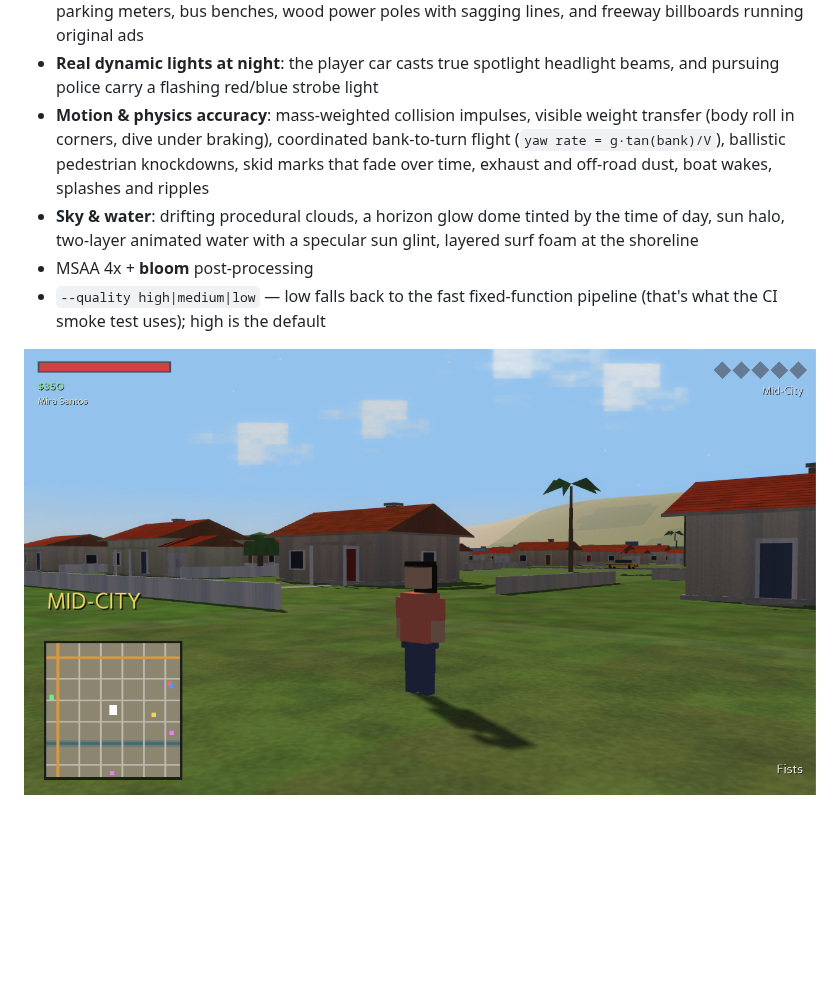
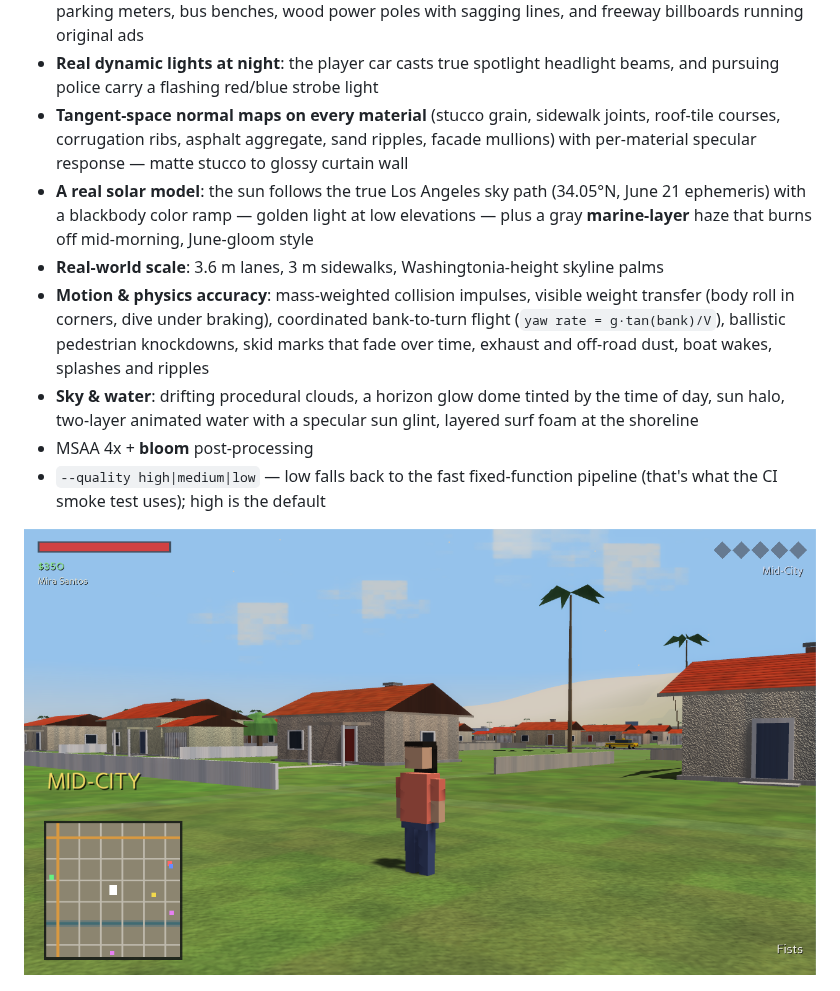
Before and after one commit to JustB3Tr/gta-copy, a Markdown page: README.md, the part around the change. Drawn GitHub-style; pictures changed too: docs/suburb.png; blank space fills up the shorter version.

```diff
--- a/README.md
+++ b/README.md
@@ -77,6 +77,13 @@ The renderer runs a modern pipeline — with every texture still generated in co
   lines, and freeway billboards running original ads
 - **Real dynamic lights at night**: the player car casts true spotlight headlight
   beams, and pursuing police carry a flashing red/blue strobe light
+- **Tangent-space normal maps on every material** (stucco grain, sidewalk joints,
+  roof-tile courses, corrugation ribs, asphalt aggregate, sand ripples, facade
+  mullions) with per-material specular response — matte stucco to glossy curtain wall
+- **A real solar model**: the sun follows the true Los Angeles sky path (34.05°N,
+  June 21 ephemeris) with a blackbody color ramp — golden light at low elevations —
+  plus a gray **marine-layer** haze that burns off mid-morning, June-gloom style
+- **Real-world scale**: 3.6 m lanes, 3 m sidewalks, Washingtonia-height skyline palms
 - **Motion & physics accuracy**: mass-weighted collision impulses, visible weight
   transfer (body roll in corners, dive under braking), coordinated bank-to-turn
   flight (`yaw rate = g·tan(bank)/V`), ballistic pedestrian knockdowns, skid marks
```
Also changed, not shown: docs/drive.png, docs/golden.png (added), 5 other files.
